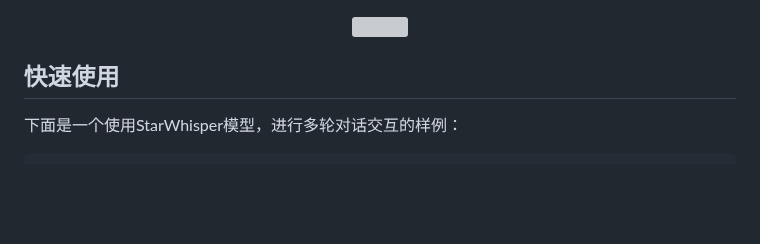
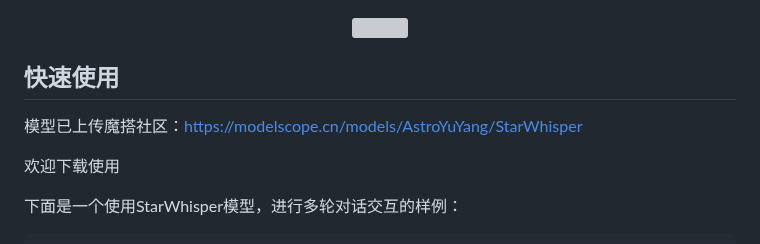
Before and after one commit to Yu-Yang-Li/StarWhisper, a Markdown page: README.md, the part around the change. Rendered like a GitHub page; blank space fills up the shorter version; grey boxes are pictures that could not be loaded.

```diff
--- a/README.md
+++ b/README.md
@@ -26,6 +26,9 @@ V1版本在CG-Eval评测上的结果，总排名达到第二，仅次于GPT-4，
 <div align=center><img src="example/starwhisper.png"/></div>
 
 ## 快速使用
+模型已上传魔搭社区：https://modelscope.cn/models/AstroYuYang/StarWhisper
+
+欢迎下载使用
 
 下面是一个使用StarWhisper模型，进行多轮对话交互的样例：
 
```
